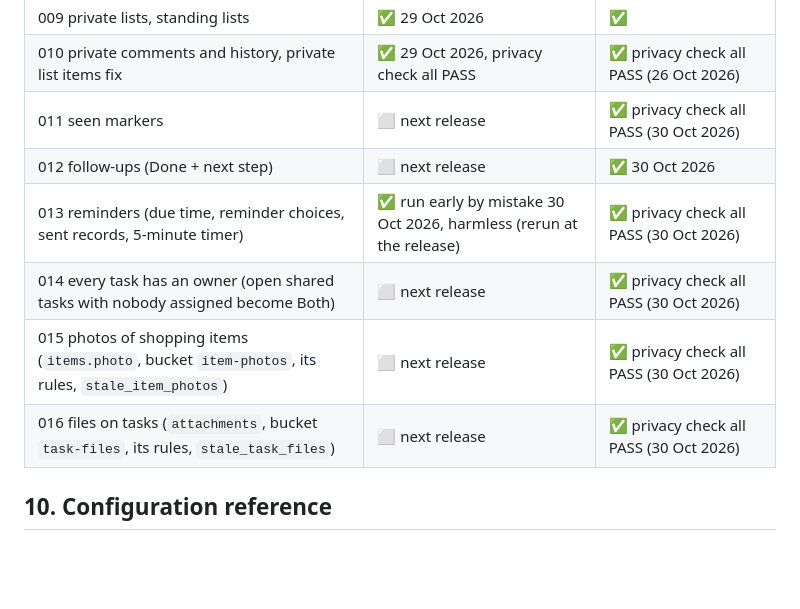
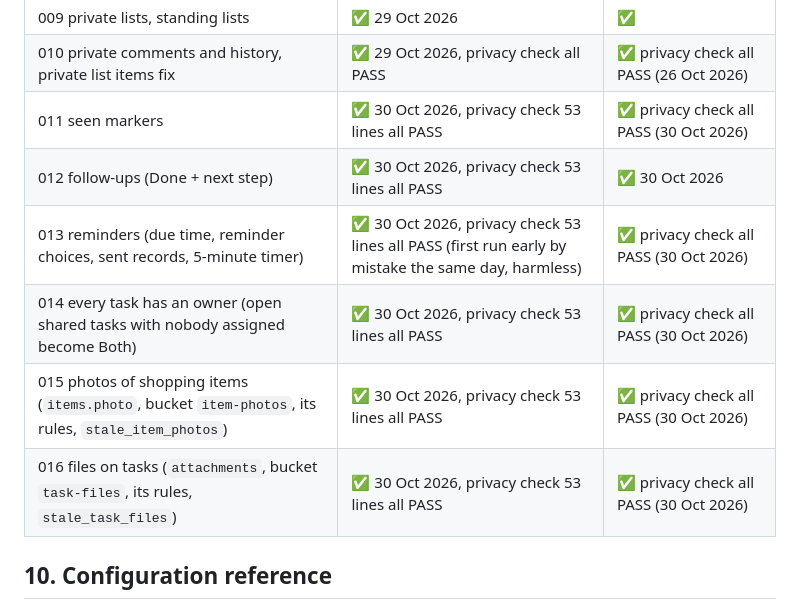
Before and after one commit to slawek06/our-tasks, a Markdown page: docs/architecture.md, the part around the change. Rendered like a GitHub page; blank space fills up the shorter version.

Commit message:
Docs: release of 30 Oct 2026 done, migrations 011-016 run in production
Co-Authored-By: Claude Opus 5.5 <noreply@anthropic.com>

```diff
--- a/docs/architecture.md
+++ b/docs/architecture.md
@@ -307,12 +307,12 @@ From text, Sort into areas. Errors: `not_signed_in` 401, `not_configured`, `rate
 | 008 checklists | ✅ (run again 29 Oct 2026) | ✅ |
 | 009 private lists, standing lists | ✅ 29 Oct 2026 | ✅ |
 | 010 private comments and history, private list items fix | ✅ 29 Oct 2026, privacy check all PASS | ✅ privacy check all PASS (26 Oct 2026) |
-| 011 seen markers | ⬜ next release | ✅ privacy check all PASS (30 Oct 2026) |
-| 012 follow-ups (Done + next step) | ⬜ next release | ✅ 30 Oct 2026 |
-| 013 reminders (due time, reminder choices, sent records, 5-minute timer) | ✅ run early by mistake 30 Oct 2026, harmless (rerun at the release) | ✅ privacy check all PASS (30 Oct 2026) |
-| 014 every task has an owner (open shared tasks with nobody assigned become Both) | ⬜ next release | ✅ privacy check all PASS (30 Oct 2026) |
-| 015 photos of shopping items (`items.photo`, bucket `item-photos`, its rules, `stale_item_photos`) | ⬜ next release | ✅ privacy check all PASS (30 Oct 2026) |
-| 016 files on tasks (`attachments`, bucket `task-files`, its rules, `stale_task_files`) | ⬜ next release | ✅ privacy check all PASS (30 Oct 2026) |
+| 011 seen markers | ✅ 30 Oct 2026, privacy check 53 lines all PASS | ✅ privacy check all PASS (30 Oct 2026) |
+| 012 follow-ups (Done + next step) | ✅ 30 Oct 2026, privacy check 53 lines all PASS | ✅ 30 Oct 2026 |
+| 013 reminders (due time, reminder choices, sent records, 5-minute timer) | ✅ 30 Oct 2026, privacy check 53 lines all PASS (first run early by mistake the same day, harmless) | ✅ privacy check all PASS (30 Oct 2026) |
+| 014 every task has an owner (open shared tasks with nobody assigned become Both) | ✅ 30 Oct 2026, privacy check 53 lines all PASS | ✅ privacy check all PASS (30 Oct 2026) |
+| 015 photos of shopping items (`items.photo`, bucket `item-photos`, its rules, `stale_item_photos`) | ✅ 30 Oct 2026, privacy check 53 lines all PASS | ✅ privacy check all PASS (30 Oct 2026) |
+| 016 files on tasks (`attachments`, bucket `task-files`, its rules, `stale_task_files`) | ✅ 30 Oct 2026, privacy check 53 lines all PASS | ✅ privacy check all PASS (30 Oct 2026) |
 
 ## 10. Configuration reference
 
```
Also changed, not shown: docs/backlog.md (+10 -10 lines).
